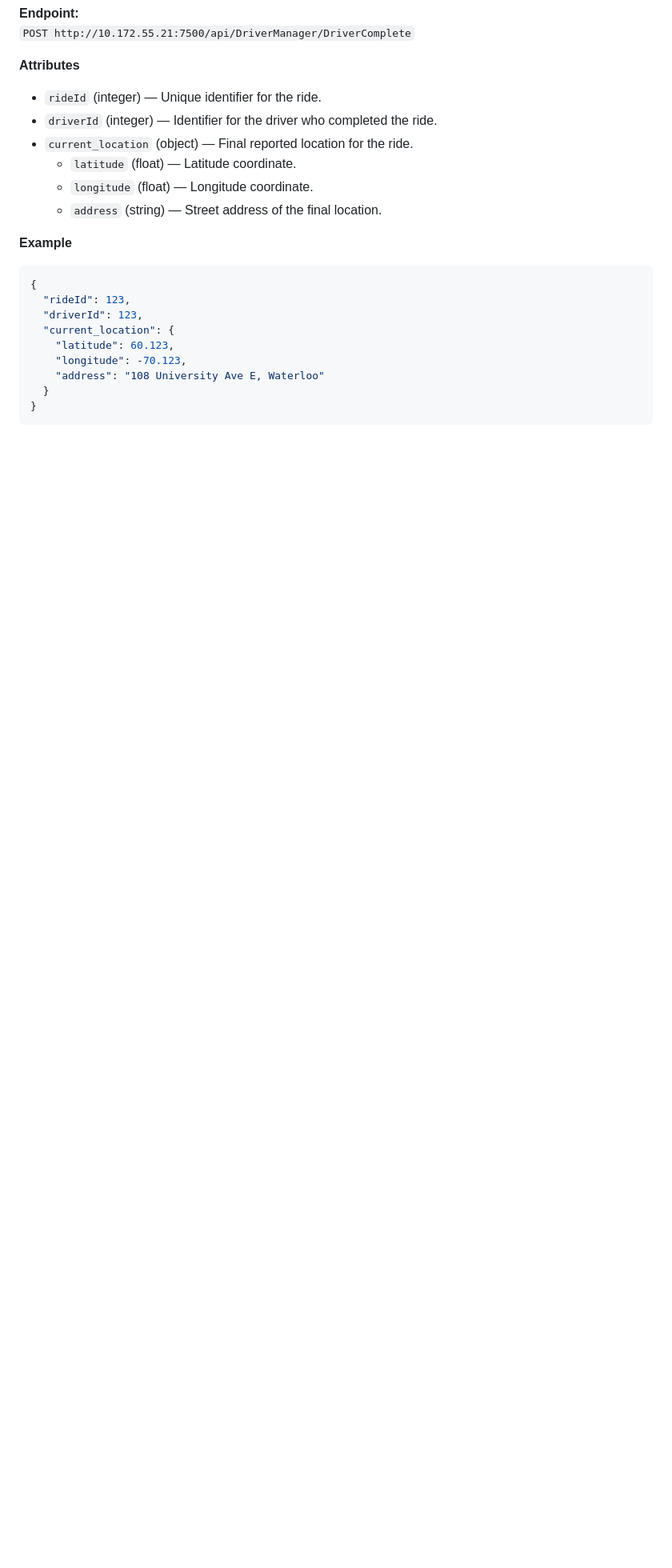
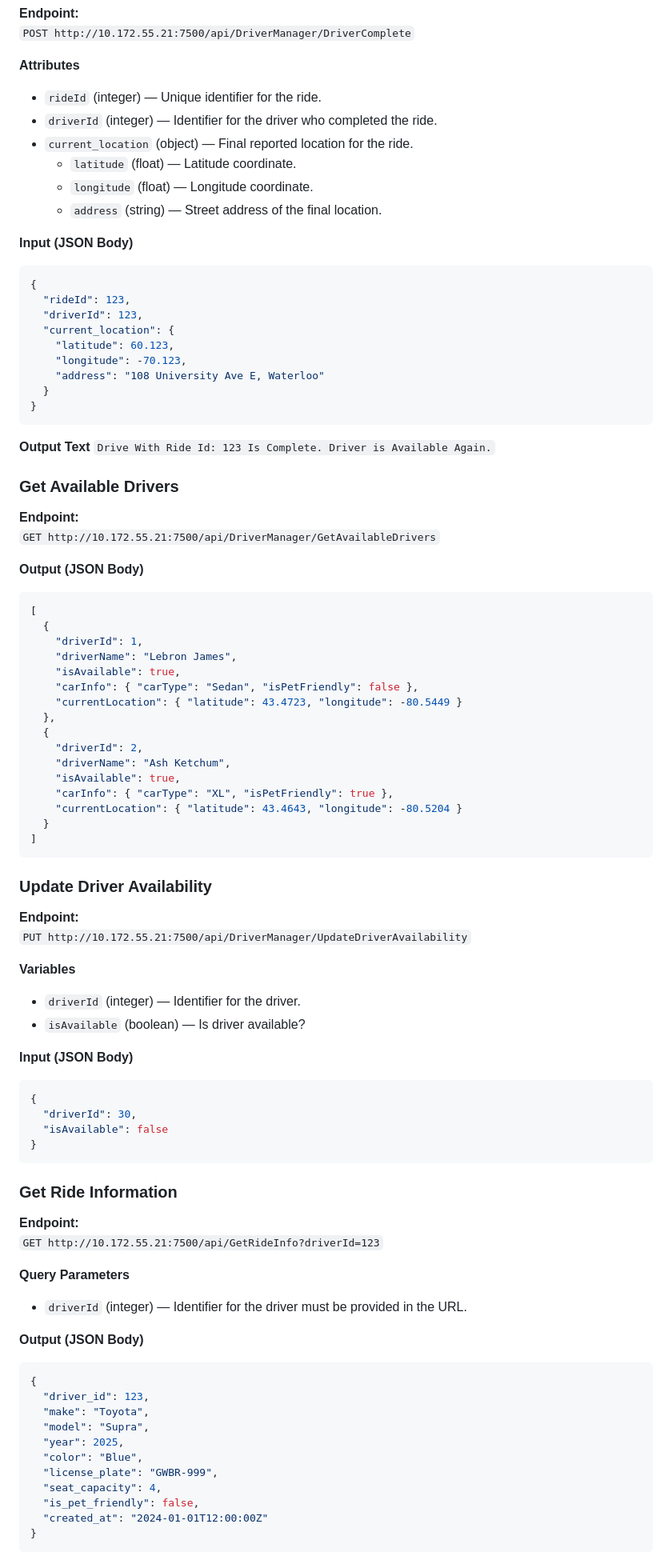
Before and after one commit to CampbellWest/CSCN73030_GooberDriverManager, a Markdown page: README.md, the part around one of its changes. Shown at 80% size. Drawn GitHub-style; blank space fills up the shorter version.

Commit message:
Revise JSON examples in README.md
Updated examples for JSON input and output in the README.

````diff
--- a/README.md
+++ b/README.md
@@ -139,7 +162,7 @@ This endpoint provides details of the driver and vehicle once the ride has been
   - `longitude` (float) — Longitude coordinate.
   - `address` (string) — Street address of the final location.
 
-**Example**
+**Input (JSON Body)**
 
 ```json
 {
@@ -153,3 +176,74 @@ This endpoint provides details of the driver and vehicle once the ride has been
 }
 ```
 
+**Output Text**
+`Drive With Ride Id: 123 Is Complete. Driver is Available Again.`
+
+### Get Available Drivers
+
+**Endpoint:**
+`GET http://10.172.55.21:7500/api/DriverManager/GetAvailableDrivers`
+
+**Output (JSON Body)**
+
+```json
+[
+  {
+    "driverId": 1,
+    "driverName": "Lebron James",
+    "isAvailable": true,
+    "carInfo": { "carType": "Sedan", "isPetFriendly": false },
+    "currentLocation": { "latitude": 43.4723, "longitude": -80.5449 }
+  },
+  {
+    "driverId": 2,
+    "driverName": "Ash Ketchum",
+    "isAvailable": true,
+    "carInfo": { "carType": "XL", "isPetFriendly": true },
+    "currentLocation": { "latitude": 43.4643, "longitude": -80.5204 }
+  }
+]
+```
+
+### Update Driver Availability
+
+**Endpoint:**
+`PUT http://10.172.55.21:7500/api/DriverManager/UpdateDriverAvailability`
+
+**Variables**
+- `driverId` (integer) — Identifier for the driver.
+- `isAvailable` (boolean) — Is driver available?
+
+**Input (JSON Body)**
+
+```json
+{
+  "driverId": 30,
+  "isAvailable": false
+}
+```
+
+### Get Ride Information
+
+**Endpoint:**
+`GET http://10.172.55.21:7500/api/GetRideInfo?driverId=123`
+
+**Query Parameters**
+- `driverId` (integer) — Identifier for the driver must be provided in the URL.
+
+**Output (JSON Body)**
+
+```json
+{
+  "driver_id": 123,
+  "make": "Toyota",
+  "model": "Supra",
+  "year": 2025,
+  "color": "Blue",
+  "license_plate": "GWBR-999",
+  "seat_capacity": 4,
+  "is_pet_friendly": false,
+  "created_at": "2024-01-01T12:00:00Z"
+}
+```
+
````
Also changed, not shown: other parts of README.md (+58 -1 lines).
